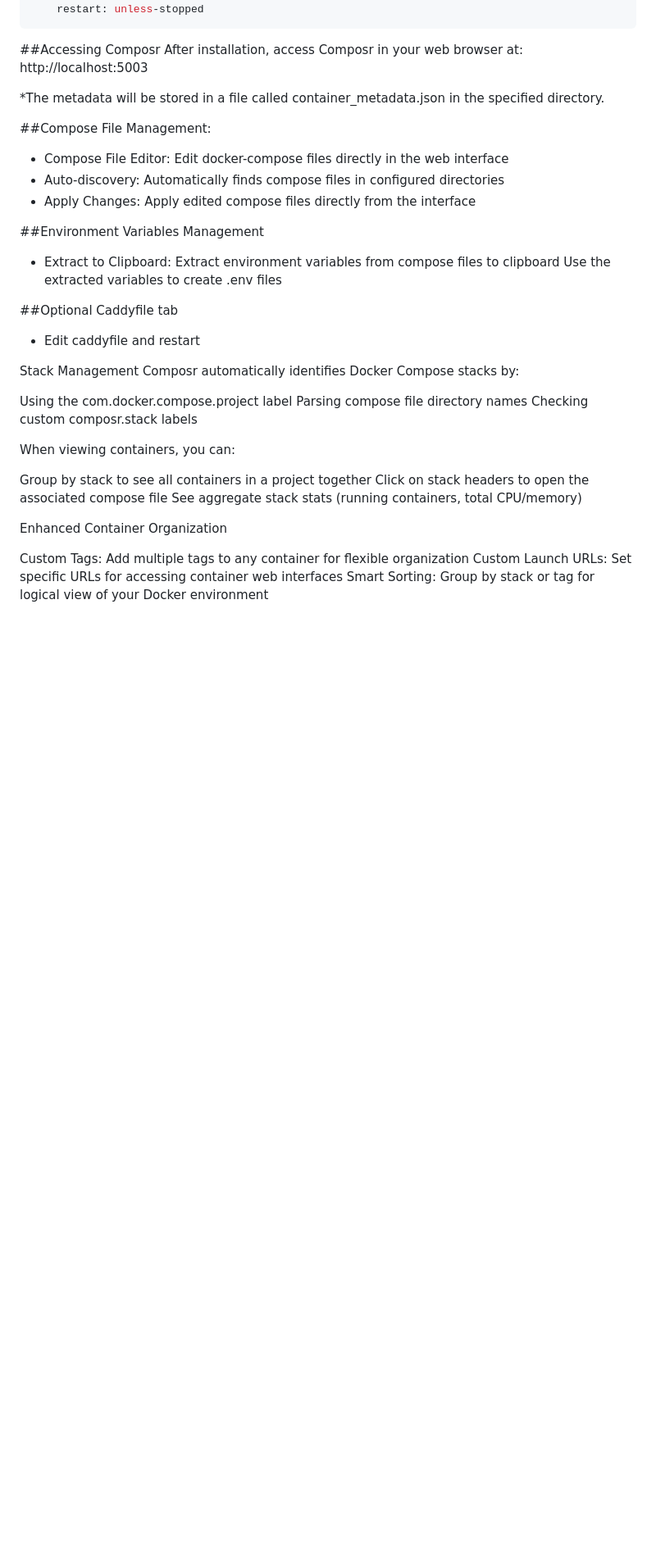
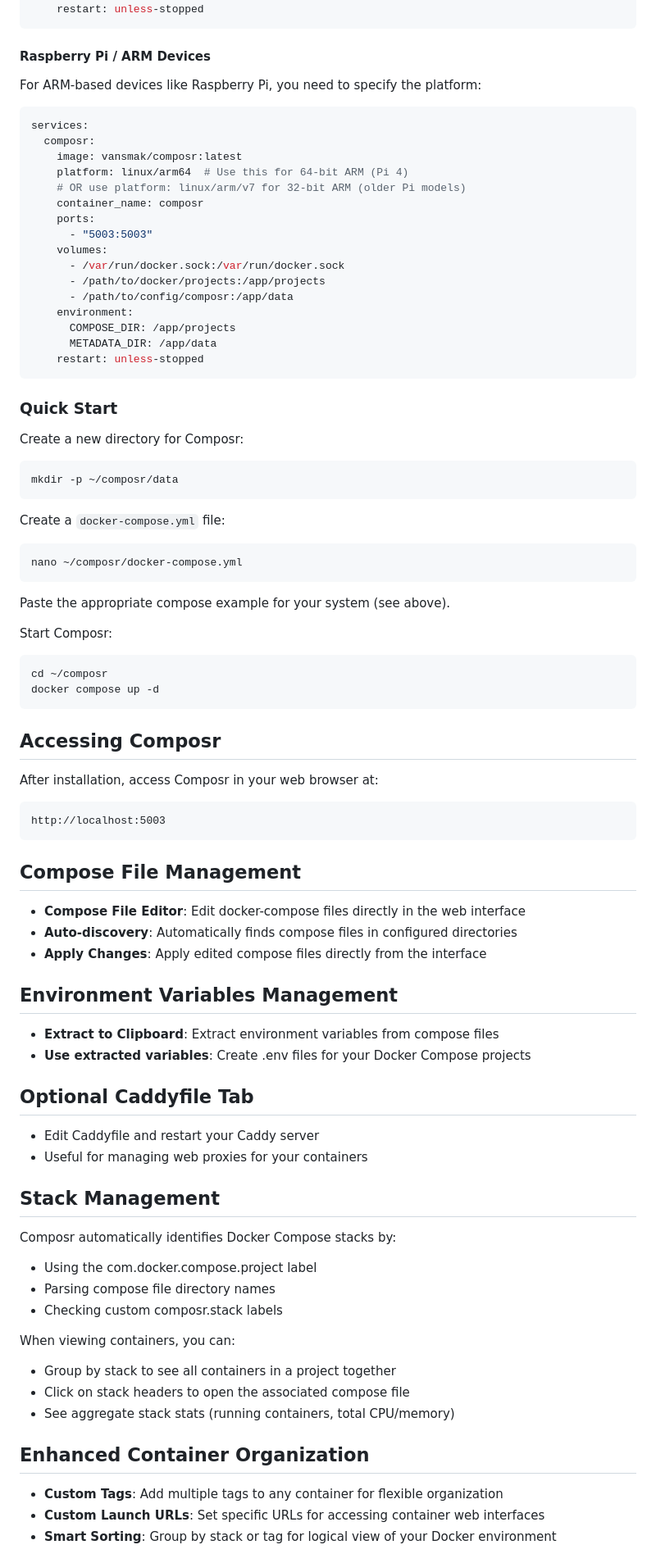
Before and after one commit to Vansmak/composr, a Markdown page: README.md, the part around the change printed below. Shown: that part at 82% size. Rendered like a GitHub page; blank space fills up the shorter version.

````diff
--- a/README.md
+++ b/README.md
@@ -82,42 +90,92 @@ services:
     restart: unless-stopped
 ```
 
-##Accessing Composr
+#### Raspberry Pi / ARM Devices
+
+For ARM-based devices like Raspberry Pi, you need to specify the platform:
+
+```yaml
+services:
+  composr:
+    image: vansmak/composr:latest
+    platform: linux/arm64  # Use this for 64-bit ARM (Pi 4)
+    # OR use platform: linux/arm/v7 for 32-bit ARM (older Pi models)
+    container_name: composr
+    ports:
+      - "5003:5003"
+    volumes:
+      - /var/run/docker.sock:/var/run/docker.sock
+      - /path/to/docker/projects:/app/projects
+      - /path/to/config/composr:/app/data
+    environment:
+      COMPOSE_DIR: /app/projects
+      METADATA_DIR: /app/data
+    restart: unless-stopped
+```
+
+### Quick Start
+
+Create a new directory for Composr:
+
+```bash
+mkdir -p ~/composr/data
+```
+
+Create a `docker-compose.yml` file:
+
+```bash
+nano ~/composr/docker-compose.yml
+```
+
+Paste the appropriate compose example for your system (see above).
+
+Start Composr:
+
+```bash
+cd ~/composr
+docker compose up -d
+```
+
+## Accessing Composr
+
 After installation, access Composr in your web browser at:
-  http://localhost:5003
+```
+http://localhost:5003
+```
 
-  *The metadata will be stored in a file called container_metadata.json in the specified directory.
+## Compose File Management
 
-##Compose File Management:
+- **Compose File Editor**: Edit docker-compose files directly in the web interface
+- **Auto-discovery**: Automatically finds compose files in configured directories
+- **Apply Changes**: Apply edited compose files directly from the interface
 
-  - Compose File Editor: Edit docker-compose files directly in the web interface
-  - Auto-discovery: Automatically finds compose files in configured directories
-  - Apply Changes: Apply edited compose files directly from the interface
+## Environment Variables Management
 
-##Environment Variables Management
+- **Extract to Clipboard**: Extract environment variables from compose files
+- **Use extracted variables**: Create .env files for your Docker Compose projects
 
-  - Extract to Clipboard: Extract environment variables from compose files to clipboard
-    Use the extracted variables to create .env files
+## Optional Caddyfile Tab
 
-##Optional Caddyfile tab
-  - Edit caddyfile and restart
+- Edit Caddyfile and restart your Caddy server
+- Useful for managing web proxies for your containers
 
-Stack Management
+## Stack Management
+
 Composr automatically identifies Docker Compose stacks by:
 
-Using the com.docker.compose.project label
-Parsing compose file directory names
-Checking custom composr.stack labels
+- Using the com.docker.compose.project label
+- Parsing compose file directory names
+- Checking custom composr.stack labels
 
 When viewing containers, you can:
 
-Group by stack to see all containers in a project together
-Click on stack headers to open the associated compose file
-See aggregate stack stats (running containers, total CPU/memory)
+- Group by stack to see all containers in a project together
+- Click on stack headers to open the associated compose file
+- See aggregate stack stats (running containers, total CPU/memory)
 
-Enhanced Container Organization
+## Enhanced Container Organization
 
-Custom Tags: Add multiple tags to any container for flexible organization
-Custom Launch URLs: Set specific URLs for accessing container web interfaces
-Smart Sorting: Group by stack or tag for logical view of your Docker environment
+- **Custom Tags**: Add multiple tags to any container for flexible organization
+- **Custom Launch URLs**: Set specific URLs for accessing container web interfaces
+- **Smart Sorting**: Group by stack or tag for logical view of your Docker environment
 
````
Also changed, not shown: other parts of README.md (+51 -101 lines).
